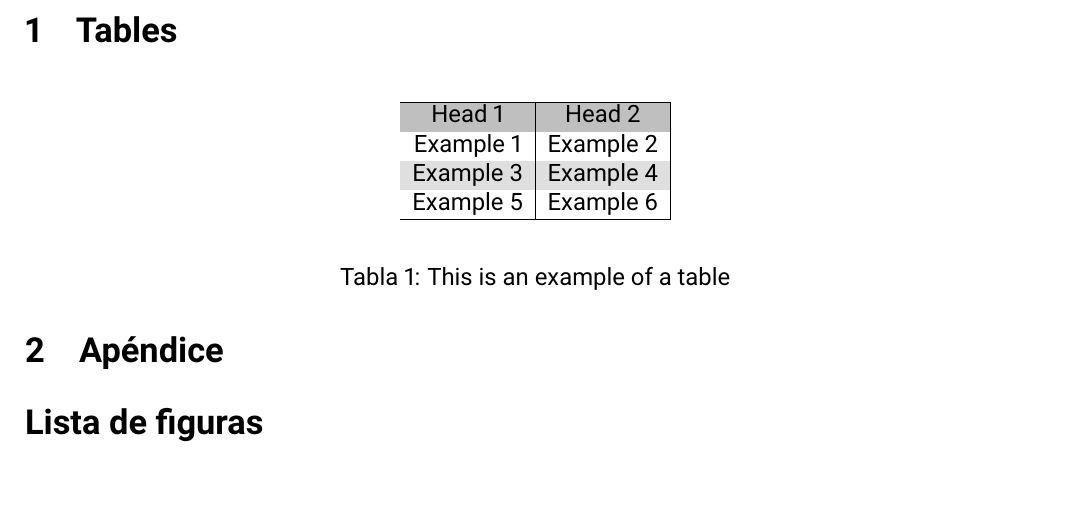
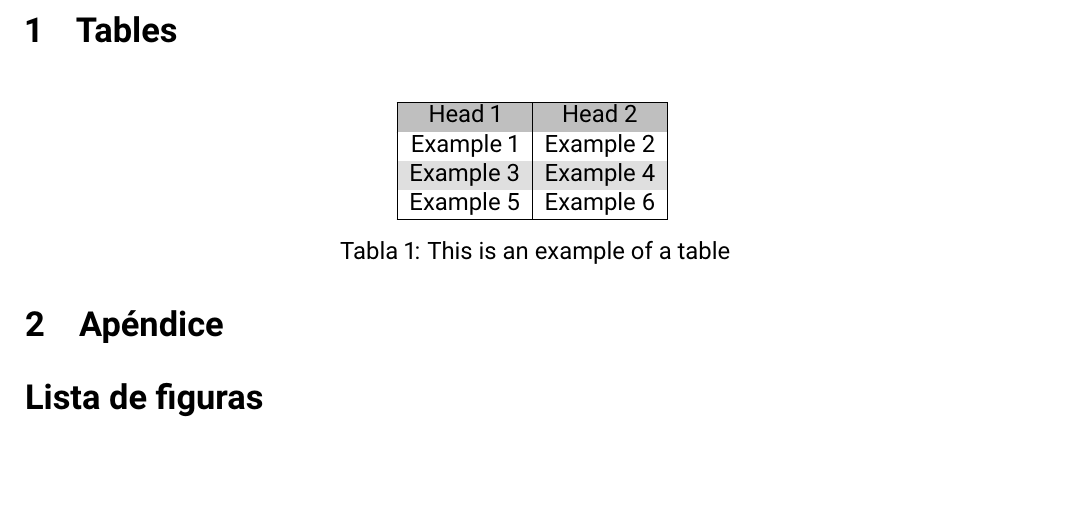
Before and after one commit to David-ByHunter/Latex_Templates, a LaTeX document (template_Documento_Standart.tex): part of page 3 of 3, cut so that both start at the same text. Compiled offline with pdfLaTeX.

Commit message:
Update table example

```diff
--- a/template_Documento_Standart.tex
+++ b/template_Documento_Standart.tex
@@ -69,8 +69,8 @@
 	\newpage
 	\section{Tables}
 	\begin{table}[H]
-		\begin{center}
-	  	\rowcolors{2}{gray!25}{white}
+		\centering
+	  \rowcolors{2}{gray!25}{white}
 		\begin{tabular}{|c|c|}
 		  \rowcolor{gray!50}
 		  \hline
```
Also changed, not shown: template_Documento_Standart.tex (2 more changed lines).
